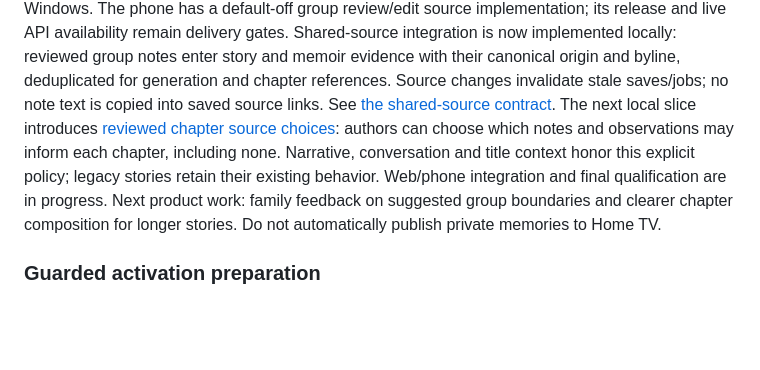
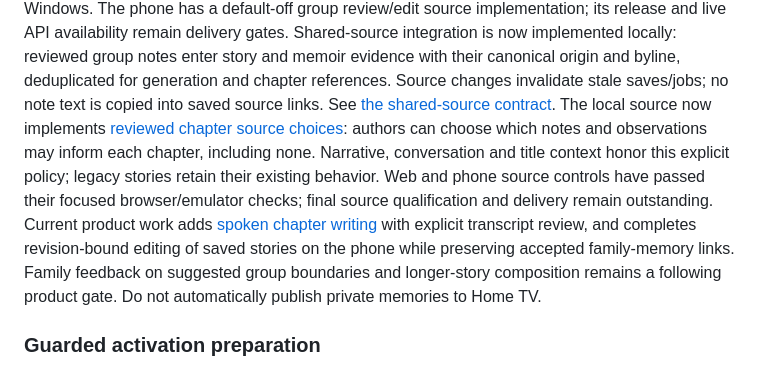
Before and after one commit to phoenixjyb/PhotoHouse, a Markdown page: docs/ROADMAP.md, the part around the change. Rendered like a GitHub page; blank space fills up the shorter version.

```diff
--- a/docs/ROADMAP.md
+++ b/docs/ROADMAP.md
@@ -27,12 +27,16 @@ reviewed group notes enter story and memoir evidence with their canonical origin
 and byline, deduplicated for generation and chapter references. Source changes
 invalidate stale saves/jobs; no note text is copied into saved source links.
 See [the shared-source contract](SHARED_MEMORY_STORY_SOURCES.md).
-The next local slice introduces [reviewed chapter source choices](CHAPTER_SOURCE_CHOICES.md):
+The local source now implements [reviewed chapter source choices](CHAPTER_SOURCE_CHOICES.md):
 authors can choose which notes and observations may inform each chapter,
 including none. Narrative, conversation and title context honor this explicit
-policy; legacy stories retain their existing behavior. Web/phone integration
-and final qualification are in progress. Next product work: family feedback on
-suggested group boundaries and clearer chapter composition for longer stories.
+policy; legacy stories retain their existing behavior. Web and phone source controls
+have passed their focused browser/emulator checks; final source qualification
+and delivery remain outstanding. Current product work adds
+[spoken chapter writing](STORY_CHAPTER_DICTATION.md) with explicit transcript
+review, and completes revision-bound editing of saved stories on the phone while
+preserving accepted family-memory links. Family feedback on suggested group
+boundaries and longer-story composition remains a following product gate.
 Do not automatically publish private memories to Home TV.
 
 ### Guarded activation preparation
```
Also changed, not shown: docs/CHAPTER_SOURCE_CHOICES.md (+30 -2 lines), docs/FEATURES.md (+1 -1 lines).
